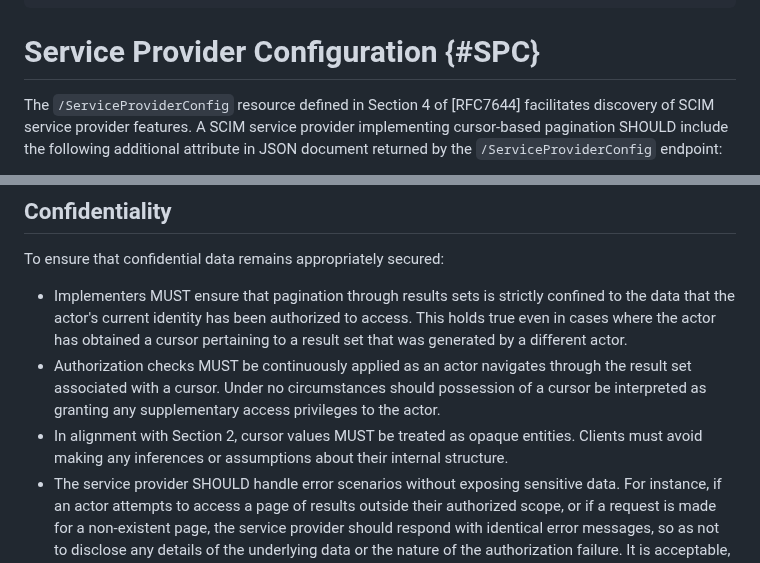
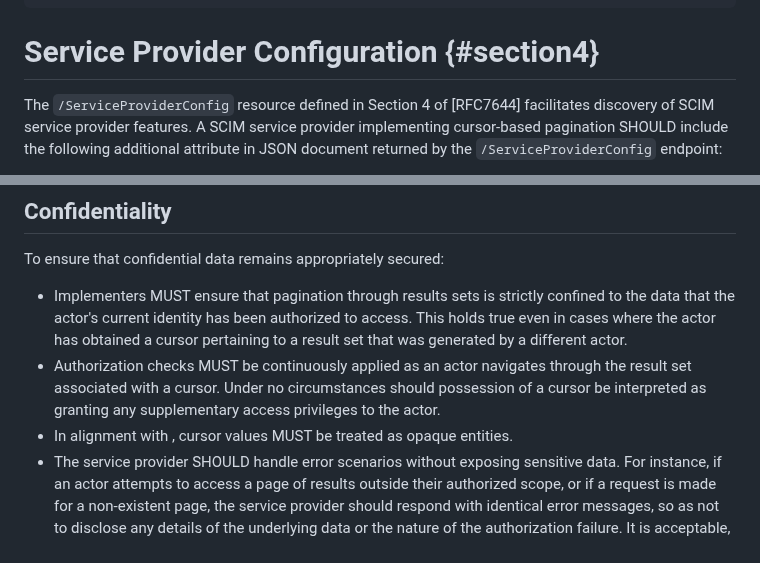
Before and after one commit to ietf-scim-wg/draft-ietf-scim-cursor-pagination, a Markdown page: draft-ietf-scim-cursor-pagination.md, 2 parts joined by grey strips. GitHub-like rendering.

```diff
--- a/draft-ietf-scim-cursor-pagination.md
+++ b/draft-ietf-scim-cursor-pagination.md
@@ -277,7 +277,7 @@ Content-Type: application/scim+json
 }
 ~~~
 
-# Service Provider Configuration {#SPC}
+# Service Provider Configuration {#section4}
 
 The `/ServiceProviderConfig` resource defined in Section 4 of [RFC7644]
 facilitates discovery of SCIM service provider features.  A SCIM
@@ -367,7 +367,7 @@ To ensure that confidential data remains appropriately secured:
 
 * Implementers MUST ensure that pagination through results sets is strictly confined to the data that the actor's current identity has been authorized to access. This holds true even in cases where the actor has obtained a cursor pertaining to a result set that was generated by a different actor.
 * Authorization checks MUST be continuously applied as an actor navigates through the result set associated with a cursor. Under no circumstances should possession of a cursor be interpreted as granting any supplementary access privileges to the actor.
-* In alignment with Section 2, cursor values MUST be treated as opaque entities. Clients must avoid making any inferences or assumptions about their internal structure.
+* In alignment with [](#section2), cursor values MUST be treated as opaque entities.
 * The service provider SHOULD handle error scenarios without exposing sensitive data. For instance, if an actor attempts to access a page of results outside their authorized scope, or if a request is made for a non-existent page, the service provider should respond with identical error messages, so as not to disclose any details of the underlying data or the nature of the authorization failure. It is acceptable, however, for the service provider to log different messages to a log accessible by administrators or other authorized personnel.
 
 ## Integrity
```
Also changed, not shown: other parts of draft-ietf-scim-cursor-pagination.md (+7 -7 lines).
